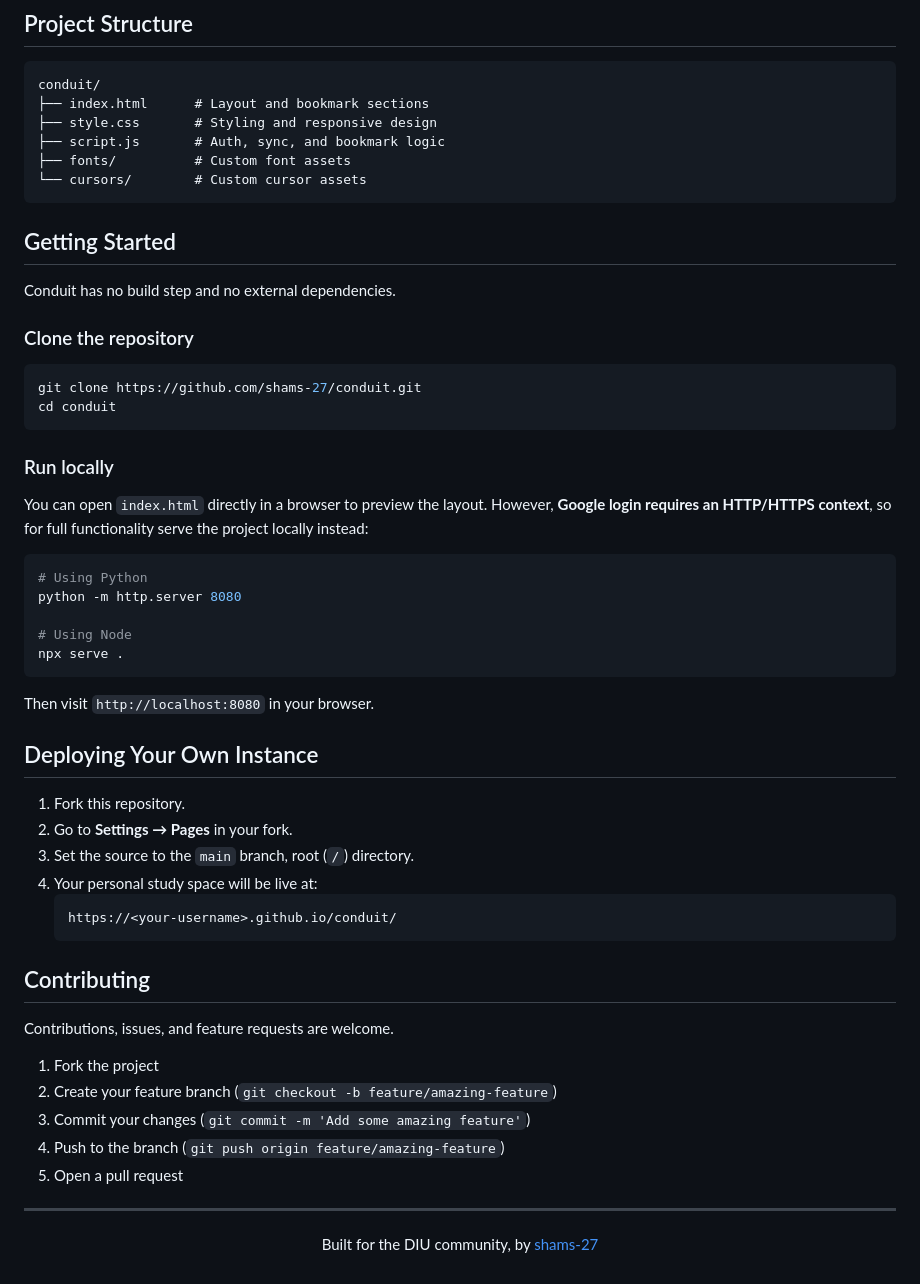
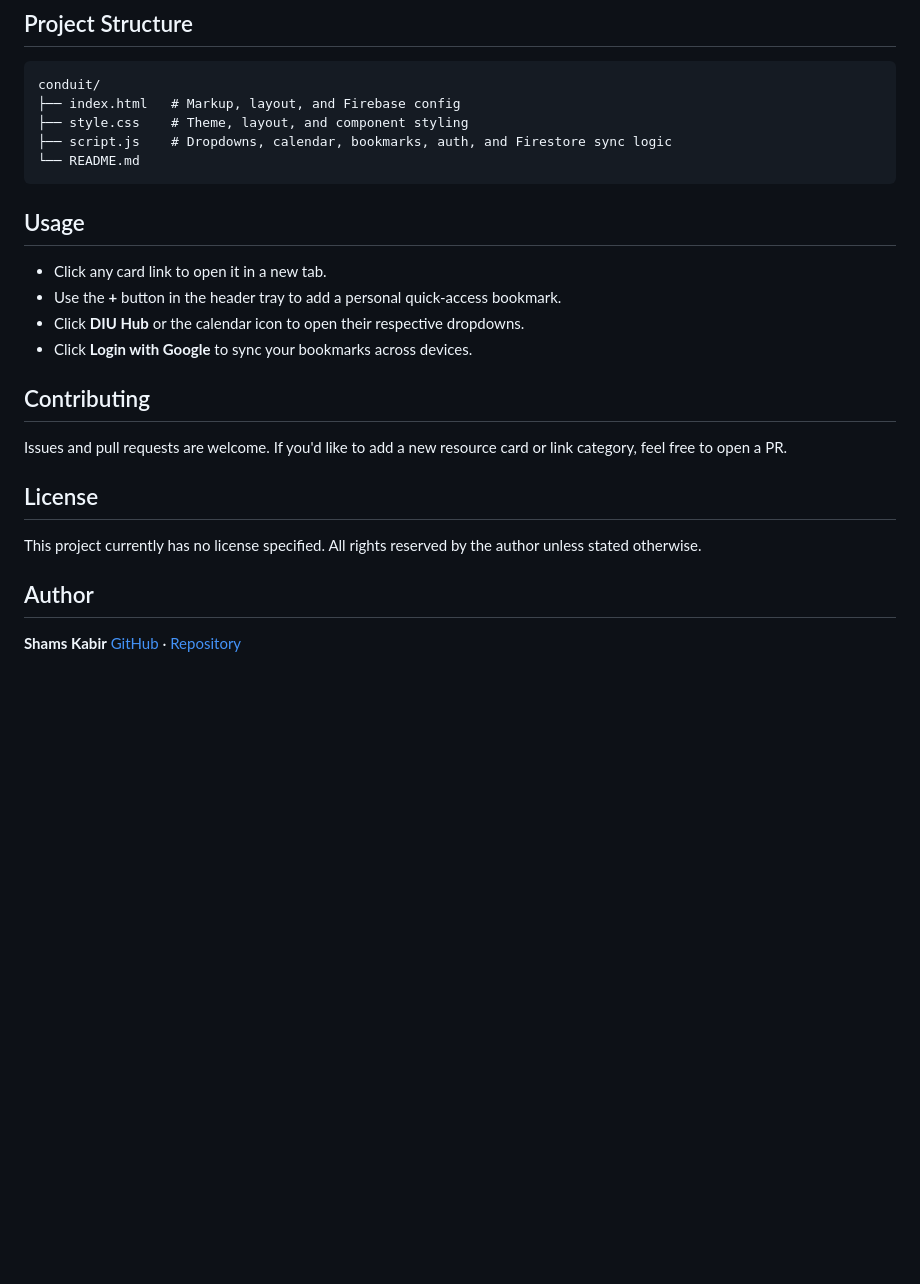
Before and after one commit to shams-27/conduit, a Markdown page: README.md, the part around one of its changes. Rendered like a GitHub page; blank space fills up the shorter version.

````diff
--- a/README.md
+++ b/README.md
@@ -50,58 +56,28 @@ Conduit is a personal browser start page built around the daily workflow of a DI
 
 ```
 conduit/
-├── index.html      # Layout and bookmark sections
-├── style.css       # Styling and responsive design
-├── script.js       # Auth, sync, and bookmark logic
-├── fonts/          # Custom font assets
-└── cursors/        # Custom cursor assets
+├── index.html   # Markup, layout, and Firebase config
+├── style.css    # Theme, layout, and component styling
+├── script.js    # Dropdowns, calendar, bookmarks, auth, and Firestore sync logic
+└── README.md
 ```
 
-## Getting Started
+## Usage
 
-Conduit has no build step and no external dependencies.
-
-### Clone the repository
-
-```bash
-git clone https://github.com/shams-27/conduit.git
-cd conduit
-```
-
-### Run locally
-
-You can open `index.html` directly in a browser to preview the layout. However, **Google login requires an HTTP/HTTPS context**, so for full functionality serve the project locally instead:
-
-```bash
-# Using Python
-python -m http.server 8080
-
-# Using Node
-npx serve .
-```
-
-Then visit `http://localhost:8080` in your browser.
-
-## Deploying Your Own Instance
-
-1. Fork this repository.
-2. Go to **Settings → Pages** in your fork.
-3. Set the source to the `main` branch, root (`/`) directory.
-4. Your personal study space will be live at:
-   ```
-   https://<your-username>.github.io/conduit/
-   ```
+- Click any card link to open it in a new tab.
+- Use the **+** button in the header tray to add a personal quick-access bookmark.
+- Click **DIU Hub** or the calendar icon to open their respective dropdowns.
+- Click **Login with Google** to sync your bookmarks across devices.
 
 ## Contributing
 
-Contributions, issues, and feature requests are welcome.
+Issues and pull requests are welcome. If you'd like to add a new resource card or link category, feel free to open a PR.
 
-1. Fork the project
-2. Create your feature branch (`git checkout -b feature/amazing-feature`)
-3. Commit your changes (`git commit -m 'Add some amazing feature'`)
-4. Push to the branch (`git push origin feature/amazing-feature`)
-5. Open a pull request
+## License
 
----
+This project currently has no license specified. All rights reserved by the author unless stated otherwise.
 
-<p align="center">Built for the DIU community, by <a href="https://github.com/shams-27">shams-27</a></p>
+## Author
+
+**Shams Kabir**
+[GitHub](https://github.com/shams-27) · [Repository](https://github.com/shams-27/conduit)
````
Also changed, not shown: other parts of README.md (+43 -37 lines).
